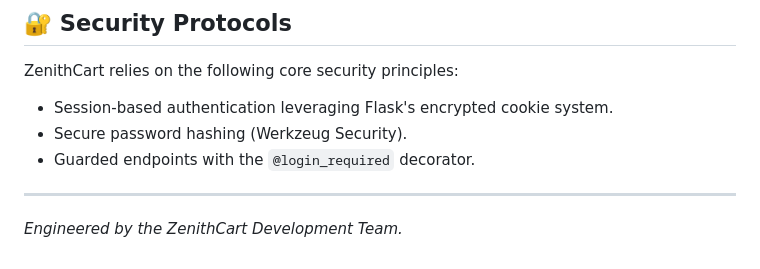
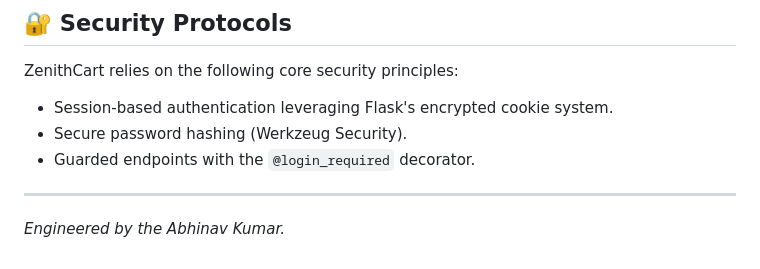
Before and after one commit to AbhinavKumar36/ZenithCart, a Markdown page: README.md, the part around the change. Drawn GitHub-style.

Commit message:
updated developer name in README.md

```diff
--- a/README.md
+++ b/README.md
@@ -89,4 +89,4 @@ ZenithCart relies on the following core security principles:
 *   Guarded endpoints with the `@login_required` decorator.
 
 ---
-*Engineered by the ZenithCart Development Team.*
+*Engineered by the Abhinav Kumar.*
```
